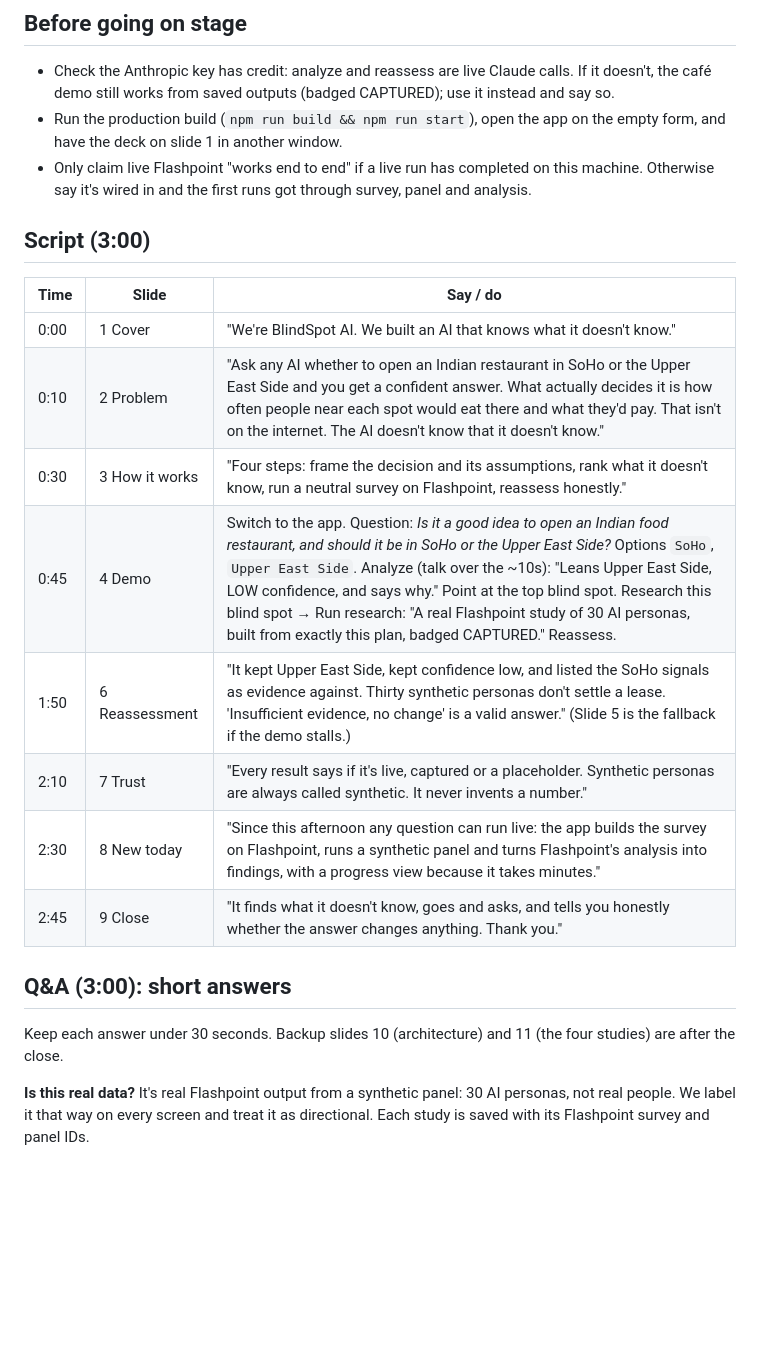
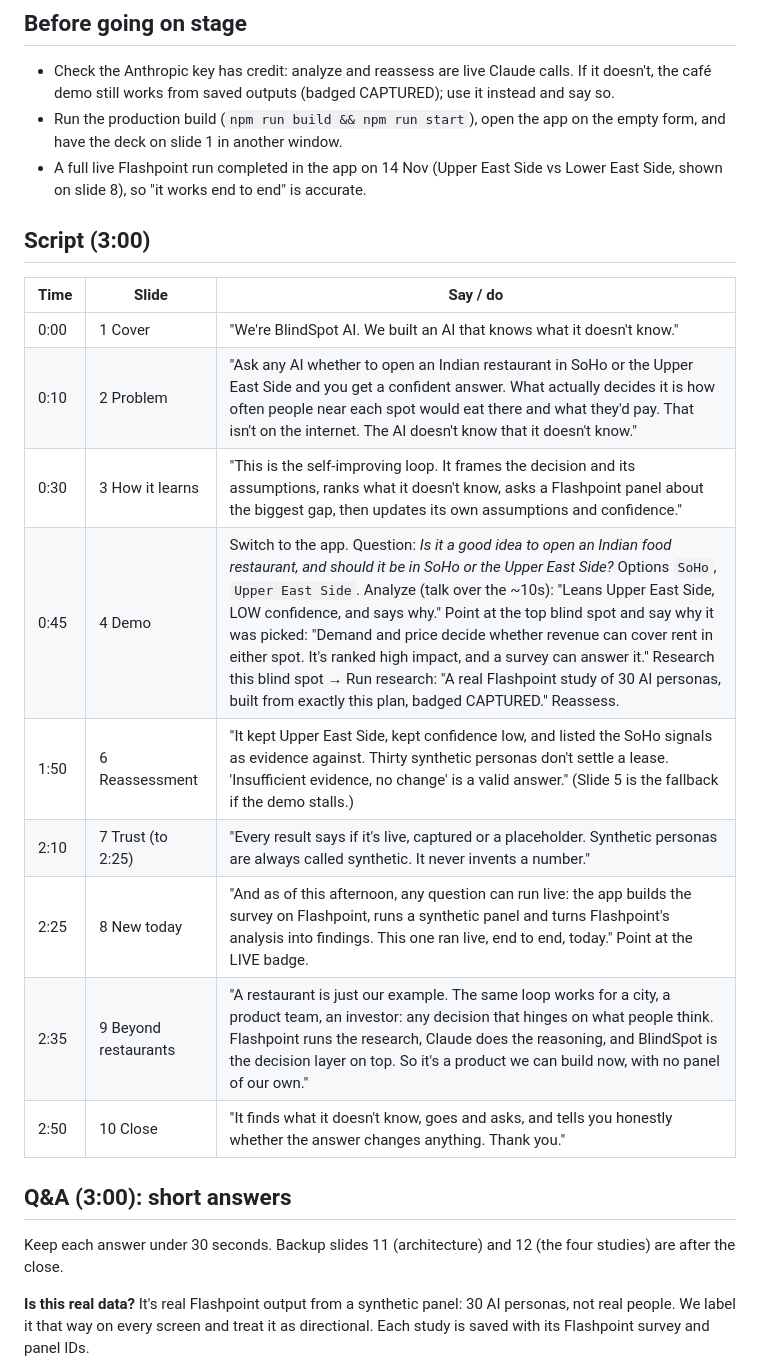
Before and after one commit to naringrekarchinmay/blindspot-ai, a Markdown page: docs/PITCH.md, the part around the change. Drawn GitHub-style; blank space fills up the shorter version.

Commit message:
Pitch: cover all eight judging criteria, add app charts to the deck
- Slide 3 names the self-improving loop; the demo script says why the top
  blind spot was picked.
- New slide 9 "Beyond restaurants": other uses, and Flashpoint / Claude /
  BlindSpot as research, reasoning and decision layer.
- Slide 5 shows the app's Q2 chart from the captured SoHo vs UES run; slide 8
  shows a LIVE run from the app (UES vs LES), so the script says it works
  end to end.
- Timings rebalanced to stay under 3 minutes; script document includes
  hand edits.
- Deck images committed under source/ so the deck can be rebuilt.

Co-Authored-By: Claude Opus 5.5 <noreply@anthropic.com>

```diff
--- a/docs/PITCH.md
+++ b/docs/PITCH.md
@@ -6,7 +6,7 @@ Deck: the "BlindSpot AI pitch" Slides artifact (speaker notes on every slide). D
 
 - Check the Anthropic key has credit: analyze and reassess are live Claude calls. If it doesn't, the café demo still works from saved outputs (badged CAPTURED); use it instead and say so.
 - Run the production build (`npm run build && npm run start`), open the app on the empty form, and have the deck on slide 1 in another window.
-- Only claim live Flashpoint "works end to end" if a live run has completed on this machine. Otherwise say it's wired in and the first runs got through survey, panel and analysis.
+- A full live Flashpoint run completed in the app on 14 Nov (Upper East Side vs Lower East Side, shown on slide 8), so "it works end to end" is accurate.
 
 ## Script (3:00)
 
@@ -14,16 +14,17 @@ Deck: the "BlindSpot AI pitch" Slides artifact (speaker notes on every slide). D
 |---|---|---|
 | 0:00 | 1 Cover | "We're BlindSpot AI. We built an AI that knows what it doesn't know." |
 | 0:10 | 2 Problem | "Ask any AI whether to open an Indian restaurant in SoHo or the Upper East Side and you get a confident answer. What actually decides it is how often people near each spot would eat there and what they'd pay. That isn't on the internet. The AI doesn't know that it doesn't know." |
-| 0:30 | 3 How it works | "Four steps: frame the decision and its assumptions, rank what it doesn't know, run a neutral survey on Flashpoint, reassess honestly." |
-| 0:45 | 4 Demo | Switch to the app. Question: *Is it a good idea to open an Indian food restaurant, and should it be in SoHo or the Upper East Side?* Options `SoHo`, `Upper East Side`. Analyze (talk over the ~10s): "Leans Upper East Side, LOW confidence, and says why." Point at the top blind spot. Research this blind spot → Run research: "A real Flashpoint study of 30 AI personas, built from exactly this plan, badged CAPTURED." Reassess. |
+| 0:30 | 3 How it learns | "This is the self-improving loop. It frames the decision and its assumptions, ranks what it doesn't know, asks a Flashpoint panel about the biggest gap, then updates its own assumptions and confidence." |
+| 0:45 | 4 Demo | Switch to the app. Question: *Is it a good idea to open an Indian food restaurant, and should it be in SoHo or the Upper East Side?* Options `SoHo`, `Upper East Side`. Analyze (talk over the ~10s): "Leans Upper East Side, LOW confidence, and says why." Point at the top blind spot and say why it was picked: "Demand and price decide whether revenue can cover rent in either spot. It's ranked high impact, and a survey can answer it." Research this blind spot → Run research: "A real Flashpoint study of 30 AI personas, built from exactly this plan, badged CAPTURED." Reassess. |
 | 1:50 | 6 Reassessment | "It kept Upper East Side, kept confidence low, and listed the SoHo signals as evidence against. Thirty synthetic personas don't settle a lease. 'Insufficient evidence, no change' is a valid answer." (Slide 5 is the fallback if the demo stalls.) |
-| 2:10 | 7 Trust | "Every result says if it's live, captured or a placeholder. Synthetic personas are always called synthetic. It never invents a number." |
-| 2:30 | 8 New today | "Since this afternoon any question can run live: the app builds the survey on Flashpoint, runs a synthetic panel and turns Flashpoint's analysis into findings, with a progress view because it takes minutes." |
-| 2:45 | 9 Close | "It finds what it doesn't know, goes and asks, and tells you honestly whether the answer changes anything. Thank you." |
+| 2:10 | 7 Trust (to 2:25) | "Every result says if it's live, captured or a placeholder. Synthetic personas are always called synthetic. It never invents a number." |
+| 2:25 | 8 New today | "And as of this afternoon, any question can run live: the app builds the survey on Flashpoint, runs a synthetic panel and turns Flashpoint's analysis into findings. This one ran live, end to end, today." Point at the LIVE badge. |
+| 2:35 | 9 Beyond restaurants | "A restaurant is just our example. The same loop works for a city, a product team, an investor: any decision that hinges on what people think. Flashpoint runs the research, Claude does the reasoning, and BlindSpot is the decision layer on top. So it's a product we can build now, with no panel of our own." |
+| 2:50 | 10 Close | "It finds what it doesn't know, goes and asks, and tells you honestly whether the answer changes anything. Thank you." |
 
 ## Q&A (3:00): short answers
 
-Keep each answer under 30 seconds. Backup slides 10 (architecture) and 11 (the four studies) are after the close.
+Keep each answer under 30 seconds. Backup slides 11 (architecture) and 12 (the four studies) are after the close.
 
 **Is this real data?**
 It's real Flashpoint output from a synthetic panel: 30 AI personas, not real people. We label it that way on every screen and treat it as directional. Each study is saved with its Flashpoint survey and panel IDs.
```
Also changed, not shown: docs/presentation/README.md (+2 -2 lines), docs/presentation/source/live-run.png (added), docs/presentation/source/overview.png (added), docs/presentation/source/research-q2.png (added), 5 other files.
